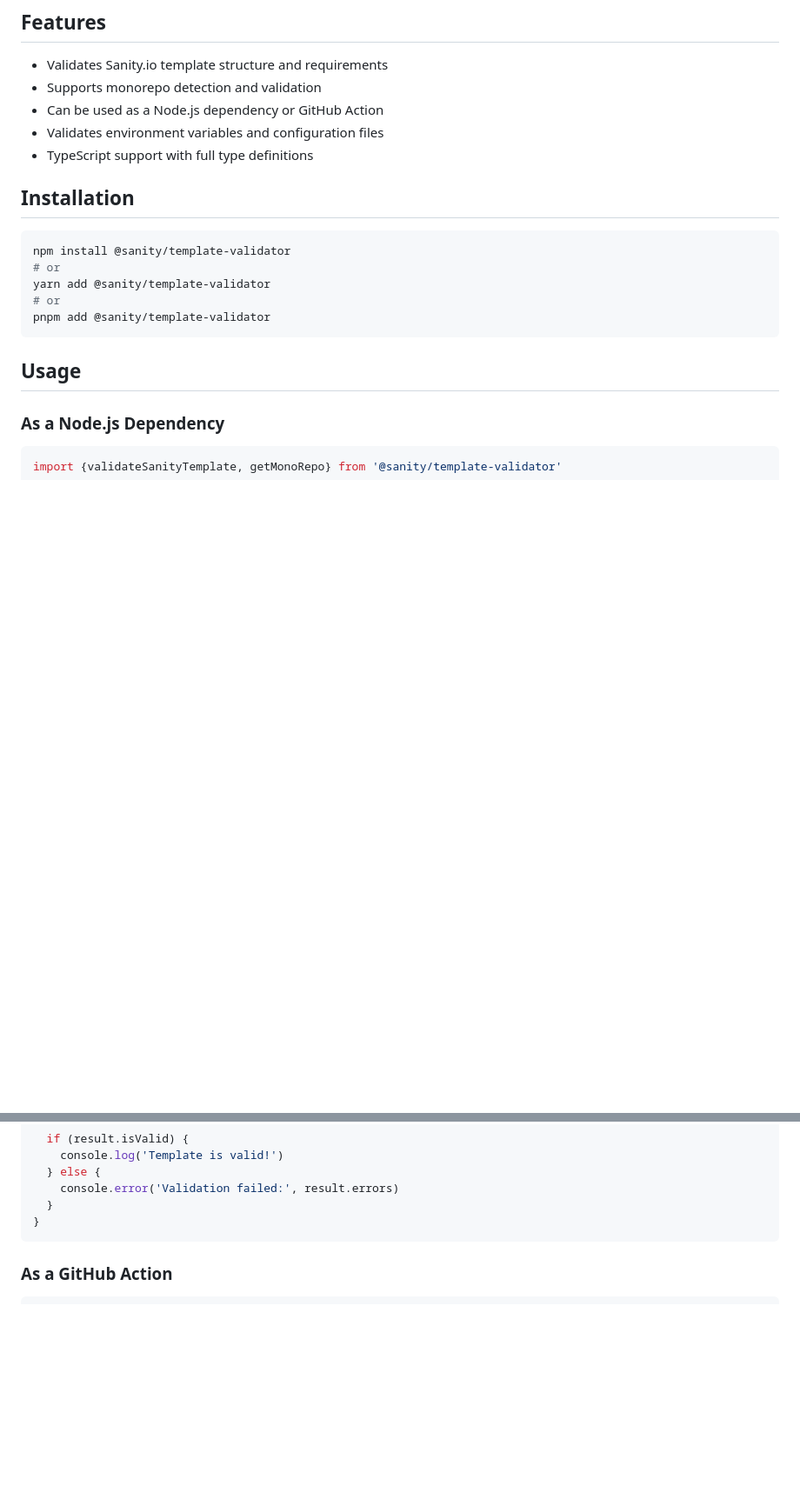
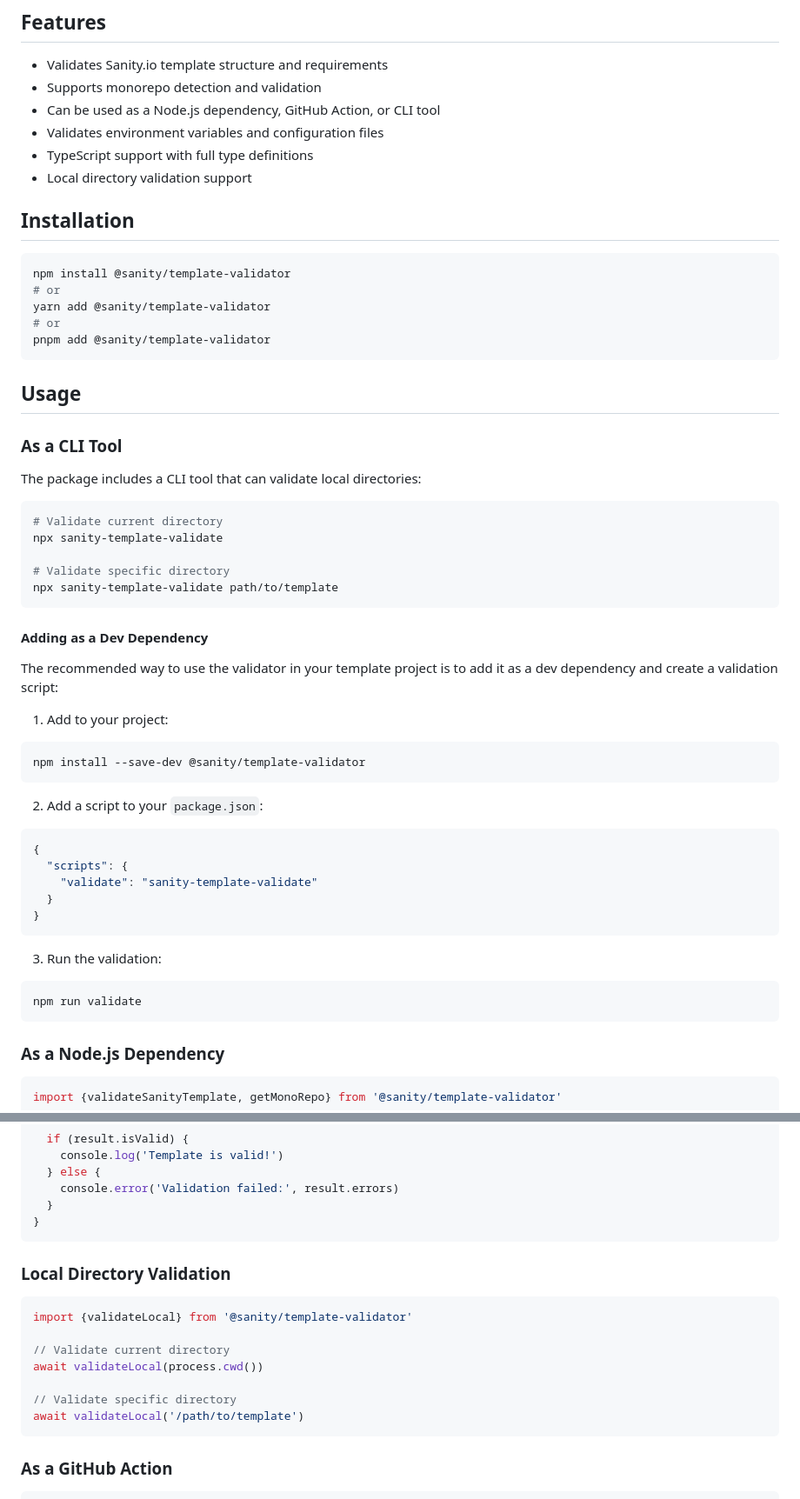
Before and after one commit to sanity-io/template-validator, a Markdown page: README.md, 2 parts joined by grey strips. Shown at 87% size. GitHub-like rendering; blank space fills up the shorter version.

Commit message:
feat: new docs

````diff
--- a/README.md
+++ b/README.md
@@ -6,9 +6,10 @@ A validation utility for Sanity.io template repositories. Use it as a dependency
 
 - Validates Sanity.io template structure and requirements
 - Supports monorepo detection and validation
-- Can be used as a Node.js dependency or GitHub Action
+- Can be used as a Node.js dependency, GitHub Action, or CLI tool
 - Validates environment variables and configuration files
 - TypeScript support with full type definitions
+- Local directory validation support
 
 ## Installation
 
@@ -21,6 +22,41 @@ pnpm add @sanity/template-validator
 ```
 
 ## Usage
+
+### As a CLI Tool
+
+The package includes a CLI tool that can validate local directories:
+
+```bash
+# Validate current directory
+npx sanity-template-validate
+
+# Validate specific directory
+npx sanity-template-validate path/to/template
+```
+
+#### Adding as a Dev Dependency
+
+The recommended way to use the validator in your template project is to add it as a dev dependency and create a validation script:
+
+1. Add to your project:
+```bash
+npm install --save-dev @sanity/template-validator
+```
+
+2. Add a script to your `package.json`:
+```json
+{
+  "scripts": {
+    "validate": "sanity-template-validate"
+  }
+}
+```
+
+3. Run the validation:
+```bash
+npm run validate
+```
 
 ### As a Node.js Dependency
 
@@ -42,6 +78,18 @@ async function validateMyTemplate() {
     console.error('Validation failed:', result.errors)
   }
 }
+```
+
+### Local Directory Validation
+
+```typescript
+import {validateLocal} from '@sanity/template-validator'
+
+// Validate current directory
+await validateLocal(process.cwd())
+
+// Validate specific directory
+await validateLocal('/path/to/template')
 ```
 
 ### As a GitHub Action
````
